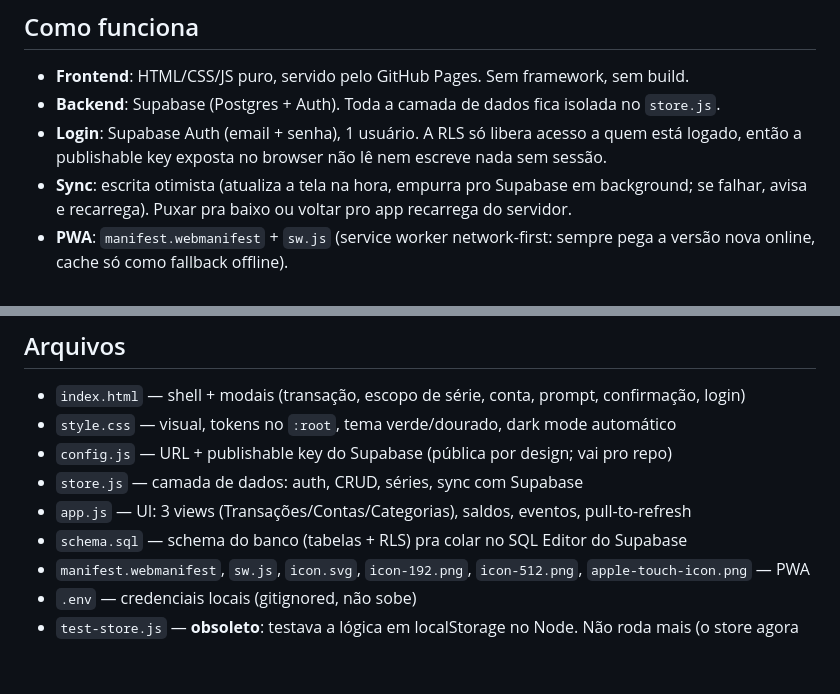
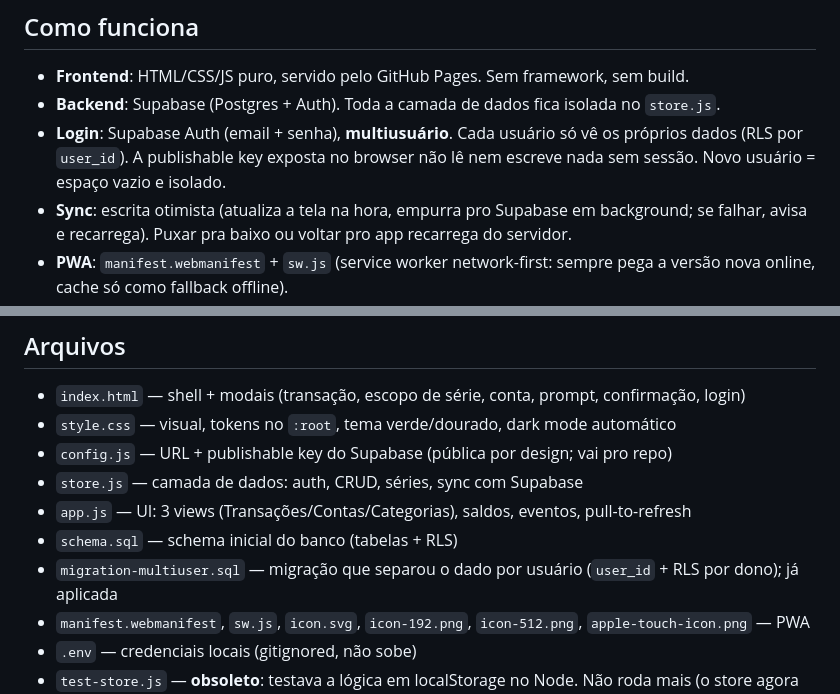
Before and after one commit to atahualpamaia10/maia-personal, a Markdown page: README.md, 2 parts joined by grey strips. Rendered like a GitHub page; blank space fills up the shorter version.

Commit message:
doc: README atualizado pro multiusuário

```diff
--- a/README.md
+++ b/README.md
@@ -8,7 +8,7 @@ App de finanças pessoais do Maia, estilo Minhas Economias. HTML/JS estático, s
 
 - **Frontend**: HTML/CSS/JS puro, servido pelo GitHub Pages. Sem framework, sem build.
 - **Backend**: Supabase (Postgres + Auth). Toda a camada de dados fica isolada no `store.js`.
-- **Login**: Supabase Auth (email + senha), 1 usuário. A RLS só libera acesso a quem está logado, então a publishable key exposta no browser não lê nem escreve nada sem sessão.
+- **Login**: Supabase Auth (email + senha), **multiusuário**. Cada usuário só vê os próprios dados (RLS por `user_id`). A publishable key exposta no browser não lê nem escreve nada sem sessão. Novo usuário = espaço vazio e isolado.
 - **Sync**: escrita otimista (atualiza a tela na hora, empurra pro Supabase em background; se falhar, avisa e recarrega). Puxar pra baixo ou voltar pro app recarrega do servidor.
 - **PWA**: `manifest.webmanifest` + `sw.js` (service worker network-first: sempre pega a versão nova online, cache só como fallback offline).
 - Valores monetários sempre em **centavos** (inteiros).
@@ -20,7 +20,8 @@ App de finanças pessoais do Maia, estilo Minhas Economias. HTML/JS estático, s
 - `config.js` — URL + publishable key do Supabase (pública por design; vai pro repo)
 - `store.js` — camada de dados: auth, CRUD, séries, sync com Supabase
 - `app.js` — UI: 3 views (Transações/Contas/Categorias), saldos, eventos, pull-to-refresh
-- `schema.sql` — schema do banco (tabelas + RLS) pra colar no SQL Editor do Supabase
+- `schema.sql` — schema inicial do banco (tabelas + RLS)
+- `migration-multiuser.sql` — migração que separou o dado por usuário (`user_id` + RLS por dono); já aplicada
 - `manifest.webmanifest`, `sw.js`, `icon.svg`, `icon-192.png`, `icon-512.png`, `apple-touch-icon.png` — PWA
 - `.env` — credenciais locais (gitignored, não sobe)
 - `test-store.js` — **obsoleto**: testava a lógica em localStorage no Node. Não roda mais (o store agora depende do SDK do Supabase no browser).
```
